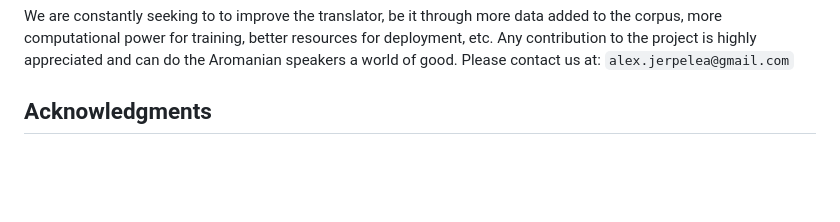
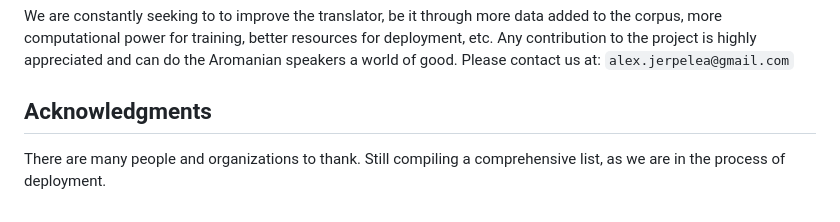
Before and after one commit to lolismek/AroTranslate, a Markdown page: README.md, the part around the change. Drawn GitHub-style; blank space fills up the shorter version.

```diff
--- a/README.md
+++ b/README.md
@@ -102,3 +102,5 @@ python main.py
 We are constantly seeking to to improve the translator, be it through more data added to the corpus, more computational power for training, better resources for deployment, etc. Any contribution to the project is highly appreciated and can do the Aromanian speakers a world of good. Please contact us at: `alex.jerpelea@gmail.com`
 
 ## Acknowledgments
+
+There are many people and organizations to thank. Still compiling a comprehensive list, as we are in the process of deployment.
```
